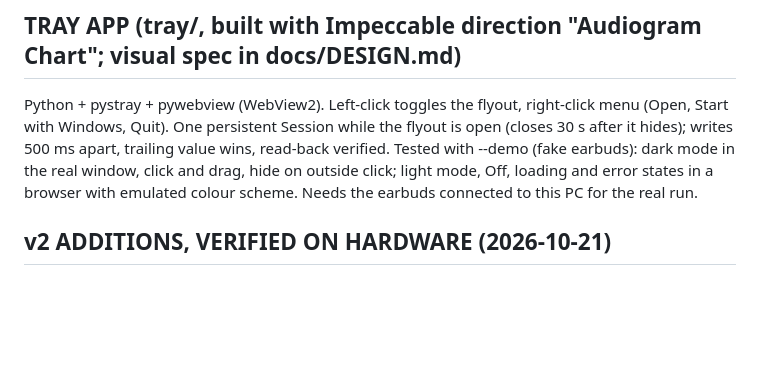
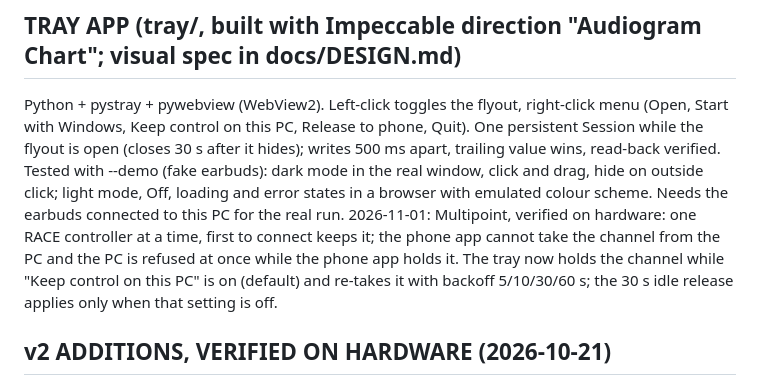
Before and after one commit to benk7557/technics-az100-windows-app, a Markdown page: docs/PROTOCOL.md, the part around the change. Rendered like a GitHub page; blank space fills up the shorter version.

```diff
--- a/docs/PROTOCOL.md
+++ b/docs/PROTOCOL.md
@@ -127,10 +127,13 @@ GET_CRADLE_BATTERY id 64 (no payload) -> RSP [status, percent 0..100]; other val
 All three are polled by the official app itself (connect + every 10 min). The tool allowlists exactly these (id, payload) pairs.
 
 ## TRAY APP (tray/, built with Impeccable direction "Audiogram Chart"; visual spec in docs/DESIGN.md)
-Python + pystray + pywebview (WebView2). Left-click toggles the flyout, right-click menu (Open, Start with Windows, Quit).
+Python + pystray + pywebview (WebView2). Left-click toggles the flyout, right-click menu (Open, Start with Windows, Keep control on this PC, Release to phone, Quit).
 One persistent Session while the flyout is open (closes 30 s after it hides); writes 500 ms apart, trailing value wins, read-back verified.
 Tested with --demo (fake earbuds): dark mode in the real window, click and drag, hide on outside click; light mode, Off, loading and error
 states in a browser with emulated colour scheme. Needs the earbuds connected to this PC for the real run.
+2026-11-01: Multipoint, verified on hardware: one RACE controller at a time, first to connect keeps it; the phone app cannot take the
+channel from the PC and the PC is refused at once while the phone app holds it. The tray now holds the channel while "Keep control on
+this PC" is on (default) and re-takes it with backoff 5/10/30/60 s; the 30 s idle release applies only when that setting is off.
 
 ## v2 ADDITIONS, VERIFIED ON HARDWARE (2026-10-21)
 New writes (the ONLY writes the tool can send are now: id 11 [mode,nc,amb]; id 104 [0|1]; id 34 [0,0]|[1,1]):
```
Also changed, not shown: README.md (+5 -2 lines).
